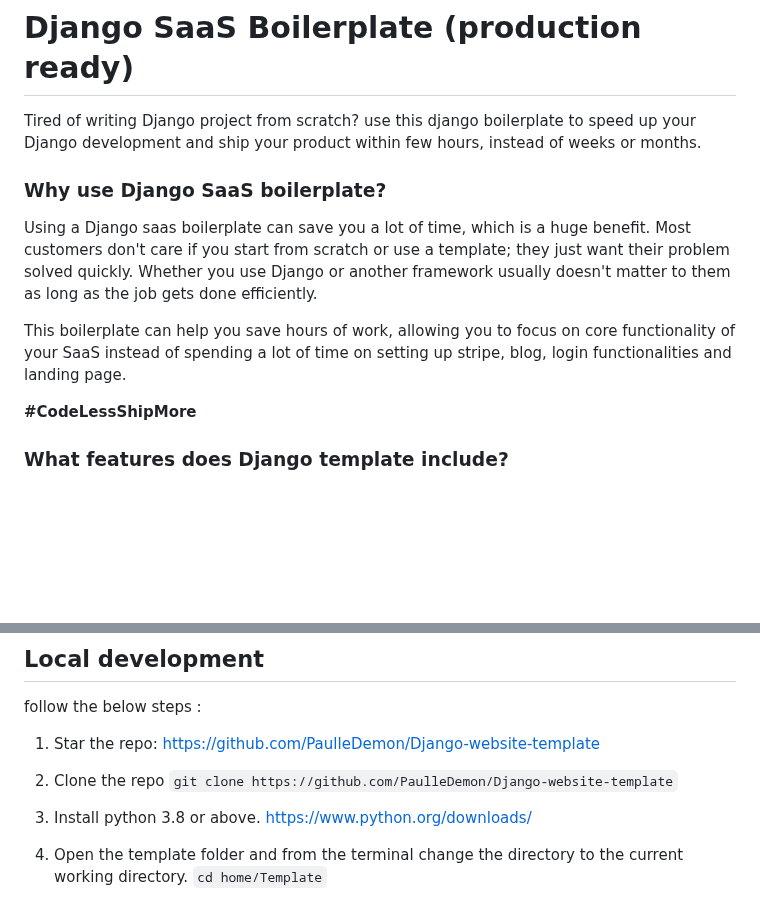
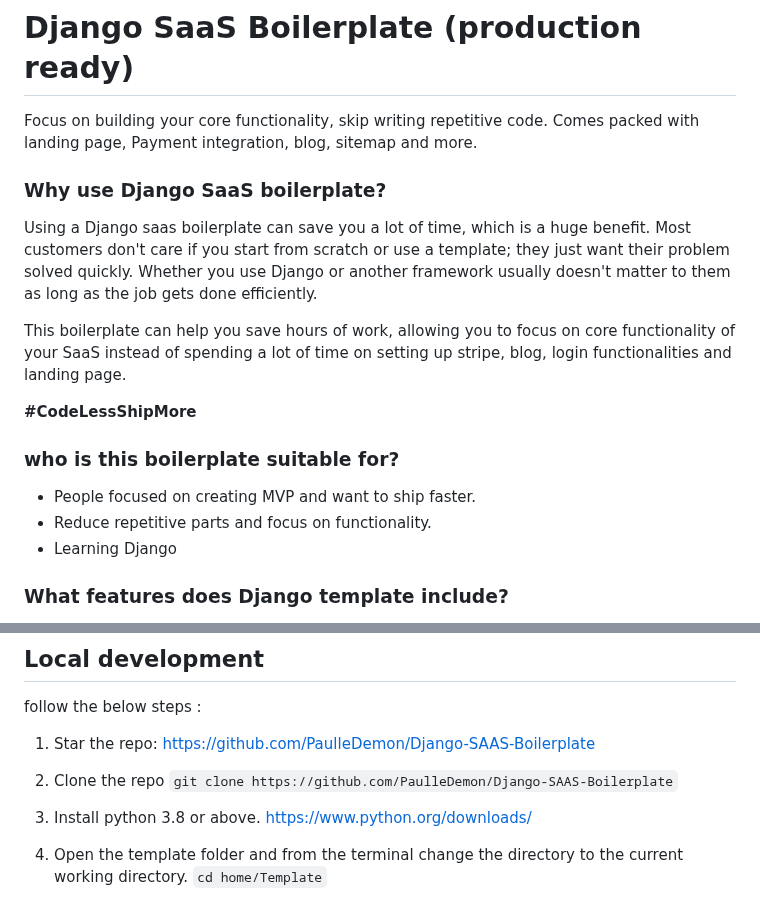
Before and after one commit to PaulleDemon/Django-SAAS-Boilerplate, a Markdown page: readme.md, 2 parts joined by grey strips. Rendered like a GitHub page; blank space fills up the shorter version.

```diff
--- a/readme.md
+++ b/readme.md
@@ -1,5 +1,6 @@
 # Django SaaS Boilerplate (production ready)
-Tired of writing Django project from scratch? use this django boilerplate to speed up your Django development and ship your product within few hours, instead of weeks or months.
+Focus on building your core functionality, skip writing repetitive code. Comes packed with landing page,
+Payment integration, blog, sitemap and more.
 
 ### Why use Django SaaS boilerplate?
 Using a Django saas boilerplate can save you a lot of time, which is a huge benefit. Most customers don't care if you start from scratch or use a template; they just want their problem solved quickly. Whether you use Django or another framework usually doesn't matter to them as long as the job gets done efficiently.
@@ -7,6 +8,11 @@ Using a Django saas boilerplate can save you a lot of time, which is a huge bene
 This boilerplate can help you save hours of work, allowing you to focus on core functionality of your  SaaS instead of spending a lot of time on setting up stripe, blog, login functionalities and landing page.
 
 **#CodeLessShipMore**
+
+### who is this boilerplate suitable for?
+* People focused on creating MVP and want to ship faster.
+* Reduce repetitive parts and focus on functionality.
+* Learning Django
 
 ### What features does Django template include?
 - Production ready, you can immediately deploy this to cloud such as Railway.app, Render.com etc.
@@ -67,10 +73,10 @@ If you are a freelancer or agency building a non SAAS website check out other
 ## Local development
 
 follow the below steps :
-1. Star the repo: https://github.com/PaulleDemon/Django-website-template
+1. Star the repo: https://github.com/PaulleDemon/Django-SAAS-Boilerplate
 
 2. Clone the repo
-`git clone https://github.com/PaulleDemon/Django-website-template`
+`git clone https://github.com/PaulleDemon/Django-SAAS-Boilerplate`
 
 3. Install python 3.8 or above.
 https://www.python.org/downloads/
```
